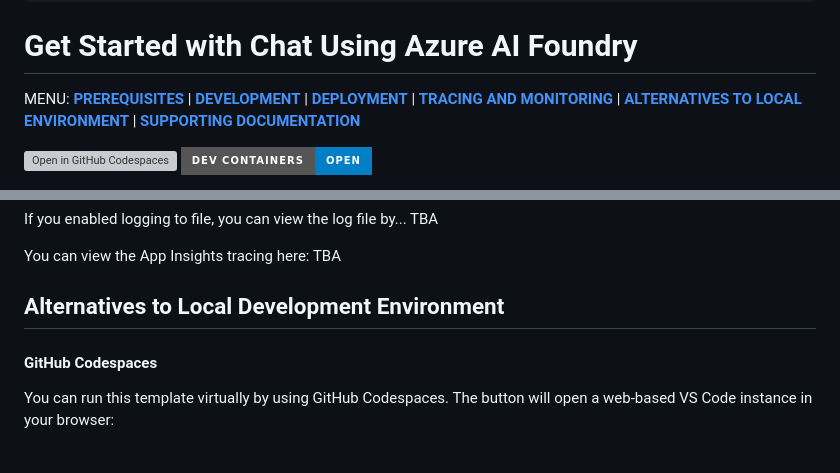
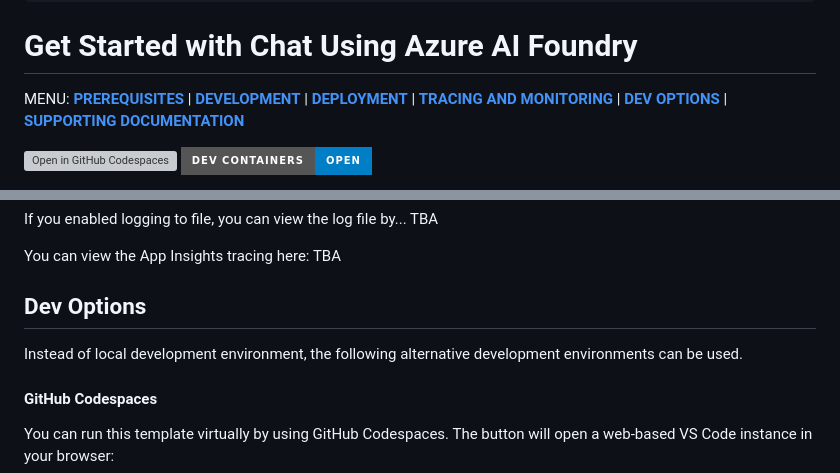
Before and after one commit to therealcybersecpro/get-started-with-ai-chat, a Markdown page: README.md, 2 parts joined by grey strips. Drawn GitHub-style; badges without logos; grey boxes are pictures that could not be loaded.

Commit message:
change to dev options

```diff
--- a/README.md
+++ b/README.md
@@ -18,7 +18,7 @@ description: Creates an Azure AI Foundry hub, project and required dependent res
 
 # Get Started with Chat Using Azure AI Foundry
 
-MENU: [**PREREQUISITES**](#prerequisites) \| [**DEVELOPMENT**](#development)  \| [**DEPLOYMENT**](#deployment)  \| [**TRACING AND MONITORING**](#tracing-and-monitoring)  \| [**ALTERNATIVES TO LOCAL ENVIRONMENT**](#alternatives-to-local-environment)  \| [**SUPPORTING DOCUMENTATION**](#supporting-documentation)
+MENU: [**PREREQUISITES**](#prerequisites) \| [**DEVELOPMENT**](#development)  \| [**DEPLOYMENT**](#deployment)  \| [**TRACING AND MONITORING**](#tracing-and-monitoring)  \| [**DEV OPTIONS**](#dev-options)  \| [**SUPPORTING DOCUMENTATION**](#supporting-documentation)
 
 [![Open in GitHub Codespaces](https://github.com/codespaces/badge.svg)](https://codespaces.new/Azure-Samples/azureai-basic-python)
 [![Open in Dev Containers](https://img.shields.io/static/v1?style=for-the-badge&label=Dev%20Containers&message=Open&color=blue&logo=visualstudiocode)](https://vscode.dev/redirect?url=vscode://ms-vscode-remote.remote-containers/cloneInVolume?url=https://github.com/Azure-Samples/azureai-basic-python)
@@ -166,7 +166,9 @@ If you enabled logging to file, you can view the log file by... TBA
 
 You can view the App Insights tracing here: TBA
 
-## Alternatives to Local Development Environment
+## Dev Options
+
+Instead of local development environment, the following alternative development environments can be used.
 
 #### GitHub Codespaces
 
```
